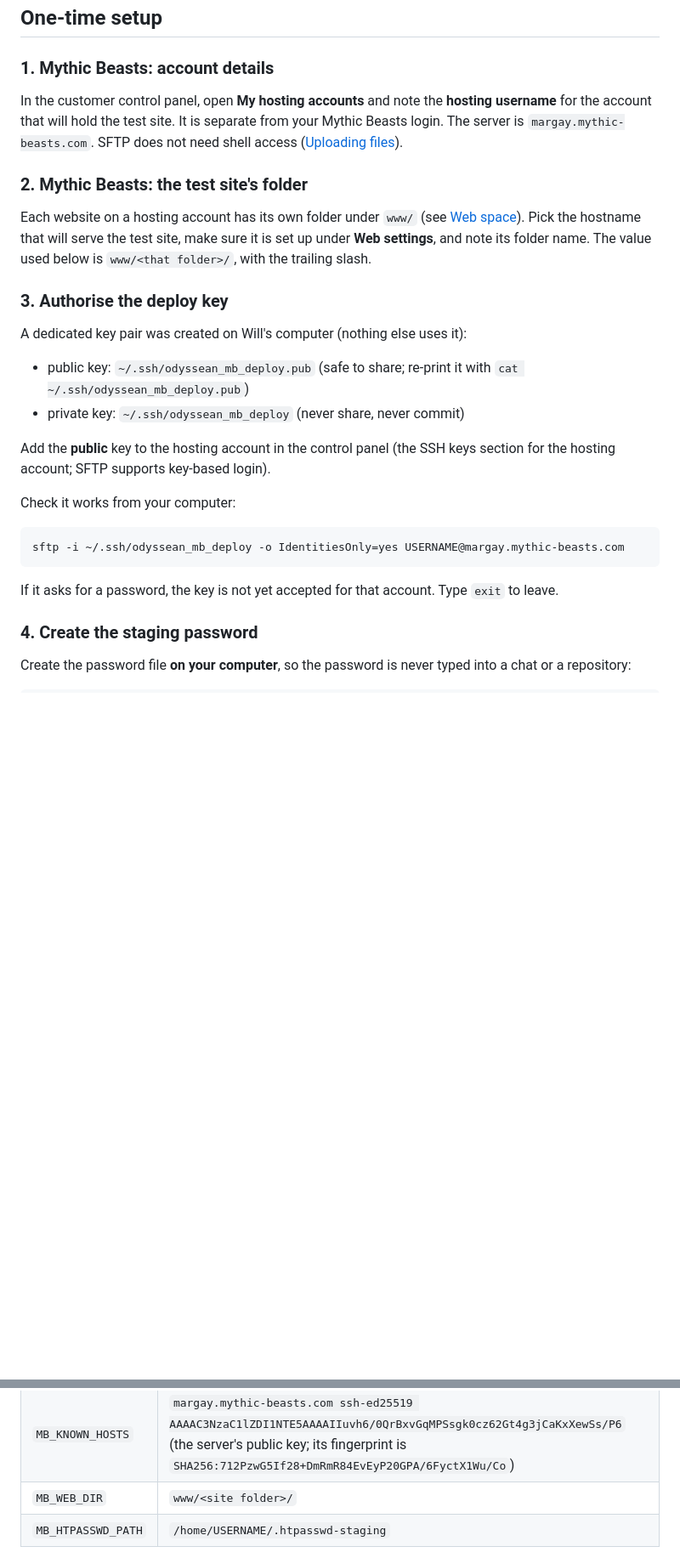
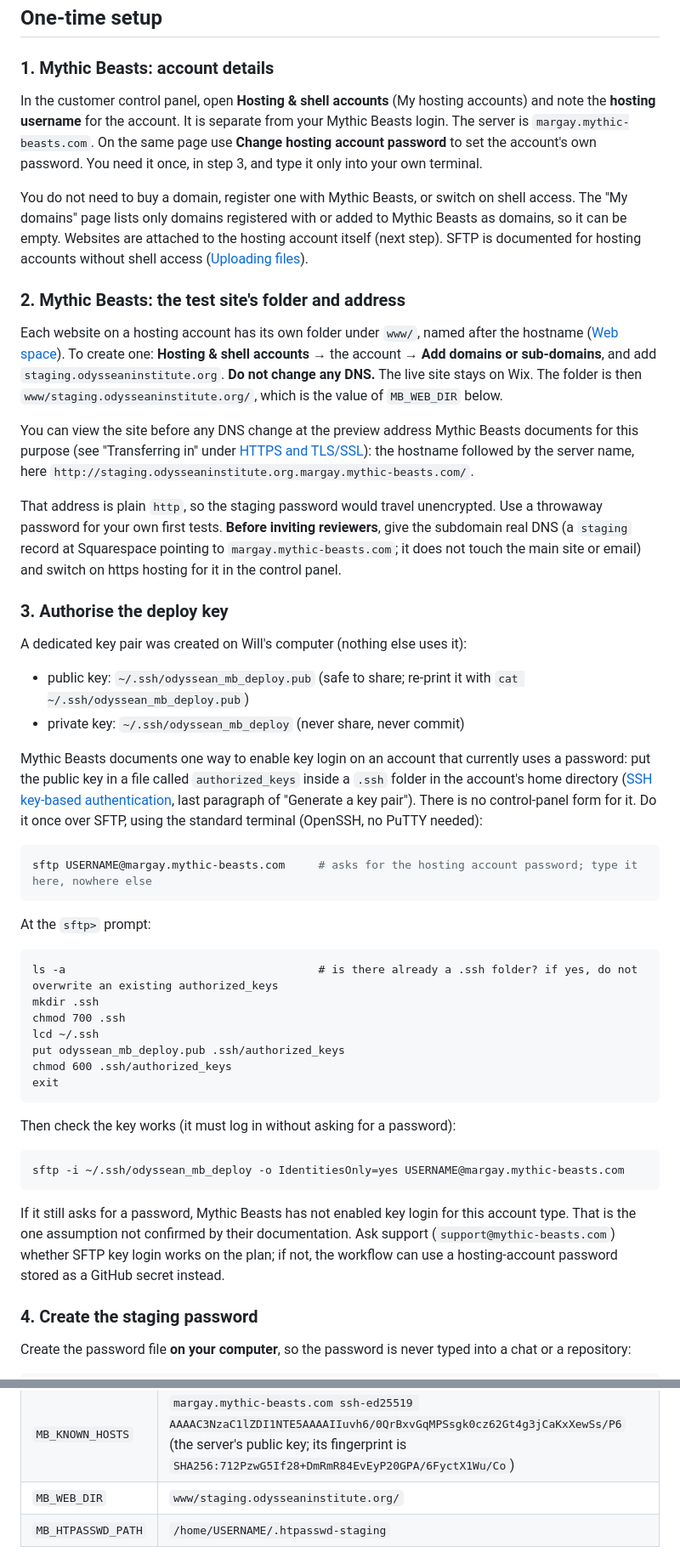
Before and after one commit to caskilo/odyssean-website, a Markdown page: DEPLOYMENT.md, 2 parts joined by grey strips. Shown at 85% size. GitHub-like rendering; blank space fills up the shorter version.

Commit message:
DEPLOYMENT: key login via authorized_keys over SFTP, site folder and preview address, https caveat.
Generated with [Devin](https://devin.ai)

Co-Authored-By: Devin <158243242+devin-ai-integration[bot]@users.noreply.github.com>

````diff
--- a/DEPLOYMENT.md
+++ b/DEPLOYMENT.md
@@ -20,11 +20,17 @@ GitHub "Deploy staging" button
 
 ### 1. Mythic Beasts: account details
 
-In the customer control panel, open **My hosting accounts** and note the **hosting username** for the account that will hold the test site. It is separate from your Mythic Beasts login. The server is `margay.mythic-beasts.com`. SFTP does not need shell access ([Uploading files](https://www.mythic-beasts.com/support/hosting/upload)).
+In the customer control panel, open **Hosting & shell accounts** (My hosting accounts) and note the **hosting username** for the account. It is separate from your Mythic Beasts login. The server is `margay.mythic-beasts.com`. On the same page use **Change hosting account password** to set the account's own password. You need it once, in step 3, and type it only into your own terminal.
 
-### 2. Mythic Beasts: the test site's folder
+You do not need to buy a domain, register one with Mythic Beasts, or switch on shell access. The "My domains" page lists only domains registered with or added to Mythic Beasts as domains, so it can be empty. Websites are attached to the hosting account itself (next step). SFTP is documented for hosting accounts without shell access ([Uploading files](https://www.mythic-beasts.com/support/hosting/upload)).
 
-Each website on a hosting account has its own folder under `www/` (see [Web space](https://www.mythic-beasts.com/support/hosting/webspace)). Pick the hostname that will serve the test site, make sure it is set up under **Web settings**, and note its folder name. The value used below is `www/<that folder>/`, with the trailing slash.
+### 2. Mythic Beasts: the test site's folder and address
+
+Each website on a hosting account has its own folder under `www/`, named after the hostname ([Web space](https://www.mythic-beasts.com/support/hosting/webspace)). To create one: **Hosting & shell accounts** → the account → **Add domains or sub-domains**, and add `staging.odysseaninstitute.org`. **Do not change any DNS.** The live site stays on Wix. The folder is then `www/staging.odysseaninstitute.org/`, which is the value of `MB_WEB_DIR` below.
+
+You can view the site before any DNS change at the preview address Mythic Beasts documents for this purpose (see "Transferring in" under [HTTPS and TLS/SSL](https://www.mythic-beasts.com/support/hosting/letsencrypt/transfer-in)): the hostname followed by the server name, here `http://staging.odysseaninstitute.org.margay.mythic-beasts.com/`.
+
+That address is plain `http`, so the staging password would travel unencrypted. Use a throwaway password for your own first tests. **Before inviting reviewers**, give the subdomain real DNS (a `staging` record at Squarespace pointing to `margay.mythic-beasts.com`; it does not touch the main site or email) and switch on https hosting for it in the control panel.
 
 ### 3. Authorise the deploy key
 
@@ -33,15 +39,31 @@ A dedicated key pair was created on Will's computer (nothing else uses it):
 - public key: `~/.ssh/odyssean_mb_deploy.pub` (safe to share; re-print it with `cat ~/.ssh/odyssean_mb_deploy.pub`)
 - private key: `~/.ssh/odyssean_mb_deploy` (never share, never commit)
 
-Add the **public** key to the hosting account in the control panel (the SSH keys section for the hosting account; SFTP supports key-based login).
+Mythic Beasts documents one way to enable key login on an account that currently uses a password: put the public key in a file called `authorized_keys` inside a `.ssh` folder in the account's home directory ([SSH key-based authentication](https://www.mythic-beasts.com/support/topics/ssh-keys), last paragraph of "Generate a key pair"). There is no control-panel form for it. Do it once over SFTP, using the standard terminal (OpenSSH, no PuTTY needed):
 
-Check it works from your computer:
+```bash
+sftp USERNAME@margay.mythic-beasts.com     # asks for the hosting account password; type it here, nowhere else
+```
+
+At the `sftp>` prompt:
+
+```text
+ls -a                                      # is there already a .ssh folder? if yes, do not overwrite an existing authorized_keys
+mkdir .ssh
+chmod 700 .ssh
+lcd ~/.ssh
+put odyssean_mb_deploy.pub .ssh/authorized_keys
+chmod 600 .ssh/authorized_keys
+exit
+```
+
+Then check the key works (it must log in without asking for a password):
 
 ```bash
 sftp -i ~/.ssh/odyssean_mb_deploy -o IdentitiesOnly=yes USERNAME@margay.mythic-beasts.com
 ```
 
-If it asks for a password, the key is not yet accepted for that account. Type `exit` to leave.
+If it still asks for a password, Mythic Beasts has not enabled key login for this account type. That is the one assumption not confirmed by their documentation. Ask support (`support@mythic-beasts.com`) whether SFTP key login works on the plan; if not, the workflow can use a hosting-account password stored as a GitHub secret instead.
 
 ### 4. Create the staging password
 
@@ -79,7 +101,7 @@ Add these **variables** (not secret):
 | ------------------ | -------------------------------------------------------------------------------------------------------------------------------------------------------------------------------------------------------------- |
 | `MB_HOST`          | `margay.mythic-beasts.com`                                                                                                                                                                                     |
 | `MB_KNOWN_HOSTS`   | `margay.mythic-beasts.com ssh-ed25519 AAAAC3NzaC1lZDI1NTE5AAAAIIuvh6/0QrBxvGqMPSsgk0cz62Gt4g3jCaKxXewSs/P6` (the server's public key; its fingerprint is `SHA256:712PzwG5If28+DmRmR84EvEyP20GPA/6FyctX1Wu/Co`) |
-| `MB_WEB_DIR`       | `www/<site folder>/`                                                                                                                                                                                           |
+| `MB_WEB_DIR`       | `www/staging.odysseaninstitute.org/`                                                                                                                                                                           |
 | `MB_HTPASSWD_PATH` | `/home/USERNAME/.htpasswd-staging`                                                                                                                                                                             |
 
 The server key and fingerprint were read from `margay.mythic-beasts.com` on 2026-10-22 over an ordinary connection. Before trusting them, compare the fingerprint with the one Mythic Beasts shows in its control panel or support pages, or run `ssh-keyscan -t ed25519 margay.mythic-beasts.com` from a second network.
````
